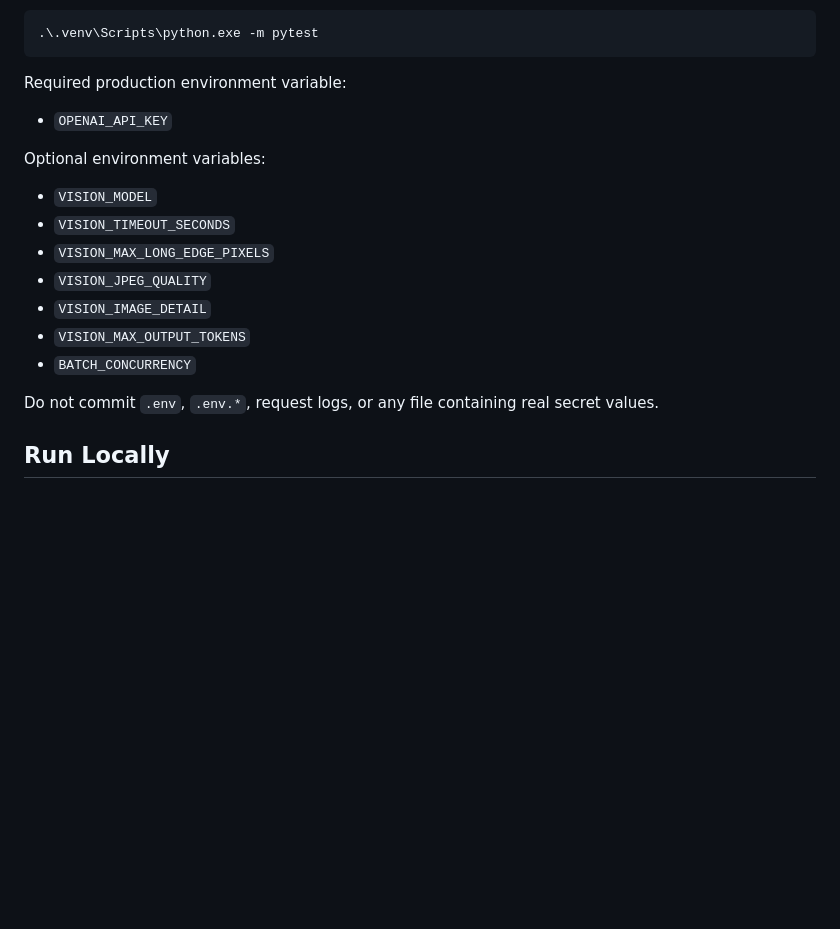
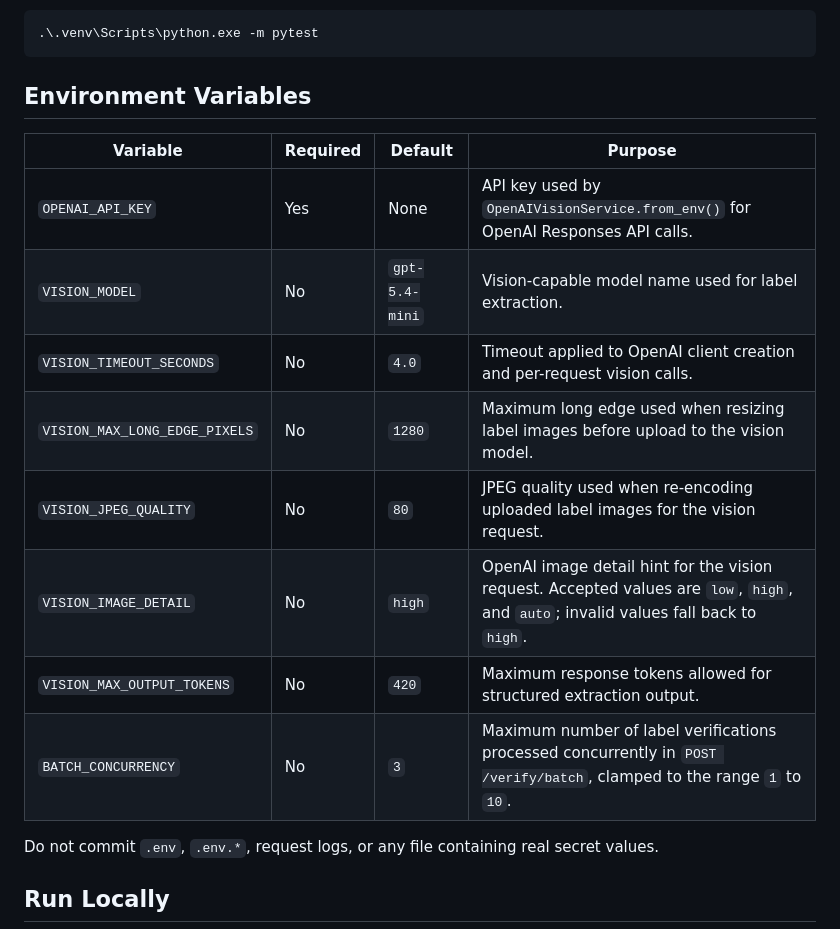
Before and after one commit to Chris-Topher-M/christopher-martus-Label-Verification-app, a Markdown page: README.md, the part around the change. Drawn GitHub-style; blank space fills up the shorter version.

Commit message:
Docs: Updated README to use a Table for .env file
This chang boost clarity of what is needed in the .env file

````diff
--- a/README.md
+++ b/README.md
@@ -46,19 +46,18 @@ If `uv` is unavailable but dependencies are already installed in `.venv`, use th
 .\.venv\Scripts\python.exe -m pytest
 ```
 
-Required production environment variable:
+## Environment Variables
 
-- `OPENAI_API_KEY`
-
-Optional environment variables:
-
-- `VISION_MODEL`
-- `VISION_TIMEOUT_SECONDS`
-- `VISION_MAX_LONG_EDGE_PIXELS`
-- `VISION_JPEG_QUALITY`
-- `VISION_IMAGE_DETAIL`
-- `VISION_MAX_OUTPUT_TOKENS`
-- `BATCH_CONCURRENCY`
+| Variable | Required | Default | Purpose |
+| --- | --- | --- | --- |
+| `OPENAI_API_KEY` | Yes | None | API key used by `OpenAIVisionService.from_env()` for OpenAI Responses API calls. |
+| `VISION_MODEL` | No | `gpt-5.4-mini` | Vision-capable model name used for label extraction. |
+| `VISION_TIMEOUT_SECONDS` | No | `4.0` | Timeout applied to OpenAI client creation and per-request vision calls. |
+| `VISION_MAX_LONG_EDGE_PIXELS` | No | `1280` | Maximum long edge used when resizing label images before upload to the vision model. |
+| `VISION_JPEG_QUALITY` | No | `80` | JPEG quality used when re-encoding uploaded label images for the vision request. |
+| `VISION_IMAGE_DETAIL` | No | `high` | OpenAI image detail hint for the vision request. Accepted values are `low`, `high`, and `auto`; invalid values fall back to `high`. |
+| `VISION_MAX_OUTPUT_TOKENS` | No | `420` | Maximum response tokens allowed for structured extraction output. |
+| `BATCH_CONCURRENCY` | No | `3` | Maximum number of label verifications processed concurrently in `POST /verify/batch`, clamped to the range `1` to `10`. |
 
 Do not commit `.env`, `.env.*`, request logs, or any file containing real secret values.
 
````
